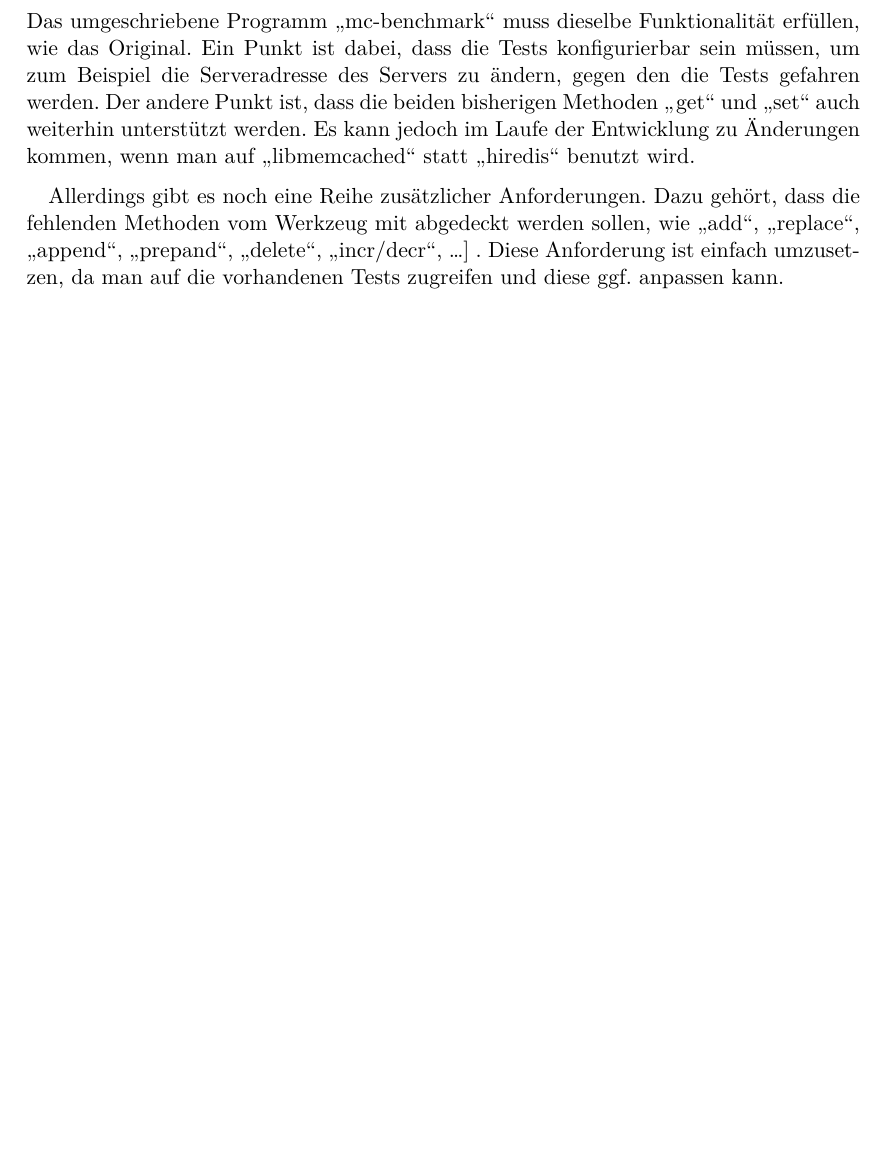
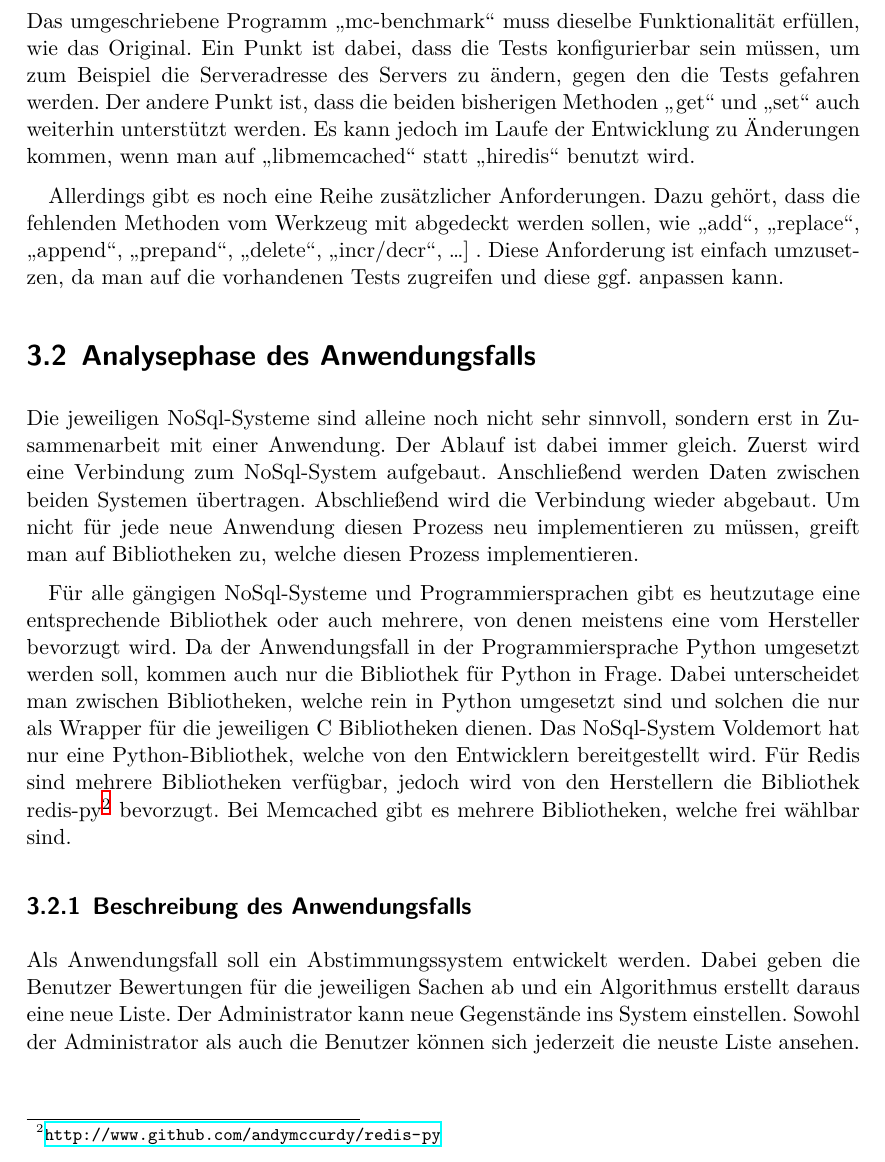
Before and after one commit to mirko-lelansky/project-2-nosql, a LaTeX document (doc/main.tex, which reads doc/pages/design.tex): part of page 23 of 29, cut so that both start at the same text, the shorter picture padded with empty space. Compiled offline with XeLaTeX.

Commit message:
Add the use-case description to LaTeX.

```diff
--- a/doc/pages/design.tex
+++ b/doc/pages/design.tex
@@ -104,3 +104,30 @@ dass die fehlenden Methoden vom Werkzeug mit abgedeckt werden sollen, wie
 \enquote{delete}, \enquote{incr/decr},~\dots{] . Diese Anforderung ist einfach
 umzusetzen, da man auf die vorhandenen Tests zugreifen und diese ggf. anpassen
 kann.
+
+\section{Analysephase des Anwendungsfalls}
+Die jeweiligen NoSql-Systeme sind alleine noch nicht sehr sinnvoll, sondern erst
+in Zusammenarbeit mit einer Anwendung. Der Ablauf ist dabei immer gleich. Zuerst
+wird eine Verbindung zum NoSql-System aufgebaut. Anschließend werden Daten
+zwischen beiden Systemen übertragen. Abschließend wird die Verbindung wieder
+abgebaut. Um nicht für jede neue Anwendung diesen Prozess neu implementieren zu
+müssen, greift man auf Bibliotheken zu, welche diesen Prozess implementieren.
+
+Für alle gängigen NoSql-Systeme und Programmiersprachen gibt es heutzutage eine
+entsprechende Bibliothek oder auch mehrere, von denen meistens eine vom
+Hersteller bevorzugt wird. Da der Anwendungsfall in der Programmiersprache
+Python umgesetzt werden soll, kommen auch nur die Bibliothek für Python in
+Frage. Dabei unterscheidet man zwischen Bibliotheken, welche rein in Python
+umgesetzt sind und solchen die nur als Wrapper für die jeweiligen C Bibliotheken
+dienen. Das NoSql-System Voldemort hat nur eine Python-Bibliothek, welche von
+den Entwicklern bereitgestellt wird. Für Redis sind mehrere Bibliotheken
+verfügbar, jedoch wird von den Herstellern die Bibliothek
+redis-py\footnote{\url{http://www.github.com/andymccurdy/redis-py}} bevorzugt.
+Bei Memcached gibt es mehrere Bibliotheken, welche frei wählbar sind.
+
+\subsection{Beschreibung des Anwendungsfalls}
+Als Anwendungsfall soll ein Abstimmungssystem entwickelt werden. Dabei geben
+die Benutzer Bewertungen für die jeweiligen Sachen ab und ein Algorithmus
+erstellt daraus eine neue Liste. Der Administrator kann neue Gegenstände ins
+System einstellen. Sowohl der Administrator als auch die Benutzer können sich
+jederzeit die neuste Liste ansehen.
```
Also changed, not shown: 1 other file.
